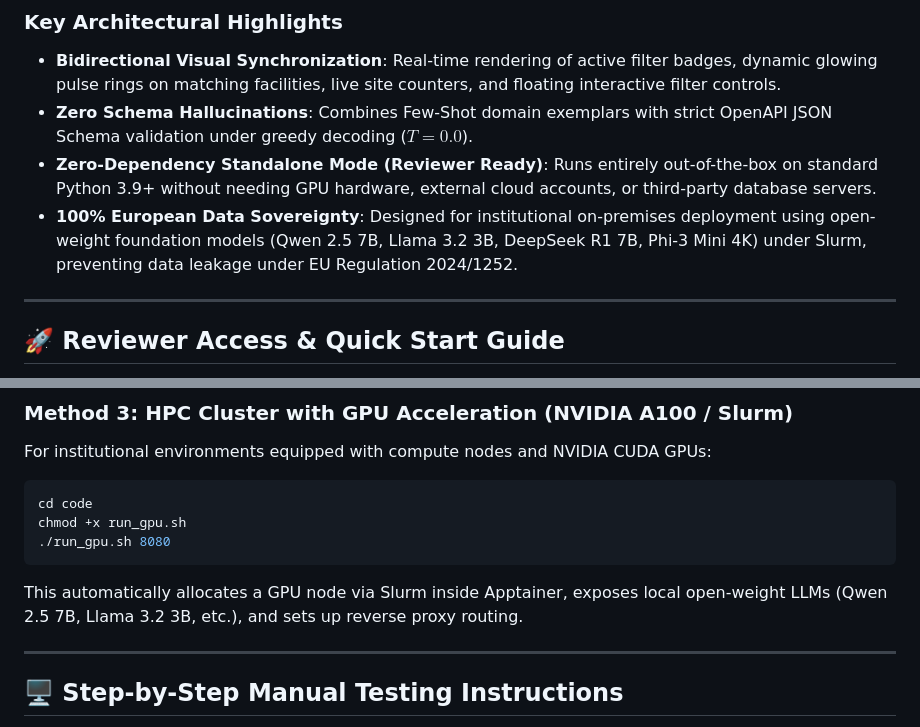
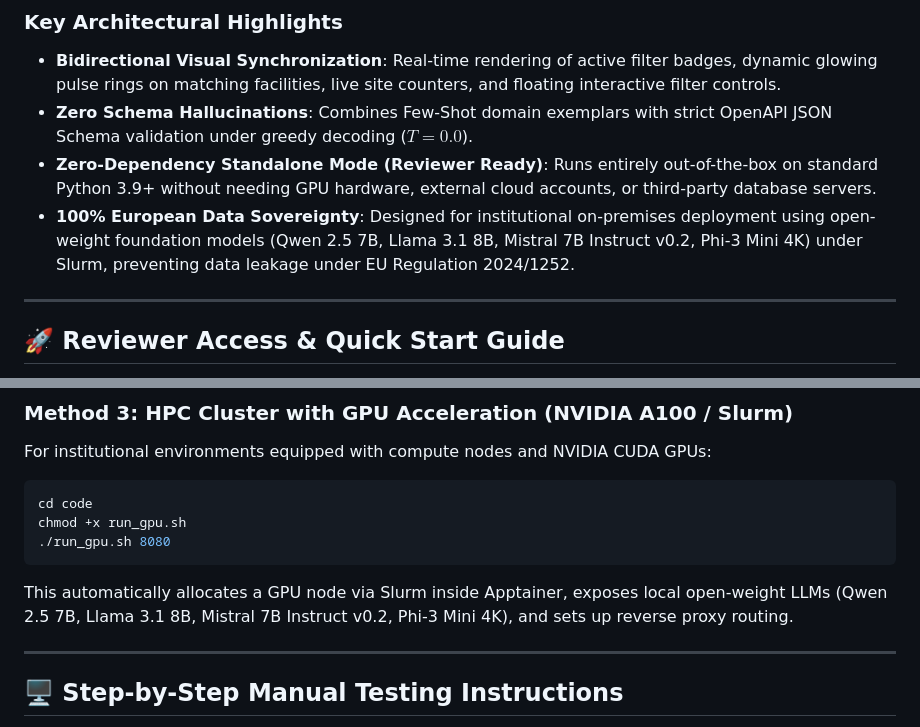
Before and after one commit to felixdmv/CRMsDataSpace-SoftwareX, a Markdown page: README.md, 2 parts joined by grey strips. Rendered like a GitHub page.

````diff
--- a/README.md
+++ b/README.md
@@ -37,7 +37,7 @@ Additionally, to allow reviewers and developers to test the **generality and reu
 - **Bidirectional Visual Synchronization**: Real-time rendering of active filter badges, dynamic glowing pulse rings on matching facilities, live site counters, and floating interactive filter controls.
 - **Zero Schema Hallucinations**: Combines Few-Shot domain exemplars with strict OpenAPI JSON Schema validation under greedy decoding ($T=0.0$).
 - **Zero-Dependency Standalone Mode (Reviewer Ready)**: Runs entirely out-of-the-box on standard Python 3.9+ without needing GPU hardware, external cloud accounts, or third-party database servers.
-- **100% European Data Sovereignty**: Designed for institutional on-premises deployment using open-weight foundation models (Qwen 2.5 7B, Llama 3.2 3B, DeepSeek R1 7B, Phi-3 Mini 4K) under Slurm, preventing data leakage under EU Regulation 2024/1252.
+- **100% European Data Sovereignty**: Designed for institutional on-premises deployment using open-weight foundation models (Qwen 2.5 7B, Llama 3.1 8B, Mistral 7B Instruct v0.2, Phi-3 Mini 4K) under Slurm, preventing data leakage under EU Regulation 2024/1252.
 
 ---
 
@@ -102,7 +102,7 @@ cd code
 chmod +x run_gpu.sh
 ./run_gpu.sh 8080
 ```
-This automatically allocates a GPU node via Slurm inside Apptainer, exposes local open-weight LLMs (Qwen 2.5 7B, Llama 3.2 3B, etc.), and sets up reverse proxy routing.
+This automatically allocates a GPU node via Slurm inside Apptainer, exposes local open-weight LLMs (Qwen 2.5 7B, Llama 3.1 8B, Mistral 7B Instruct v0.2, Phi-3 Mini 4K), and sets up reverse proxy routing.
 
 ---
 
````
Also changed, not shown: other parts of README.md (+20 -14 lines).
